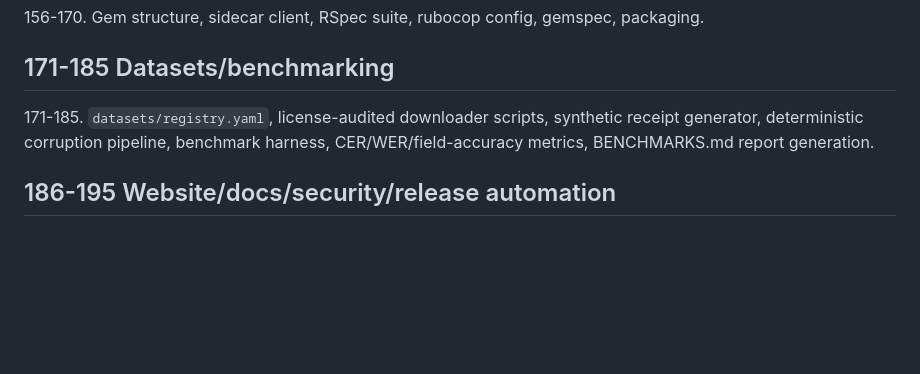
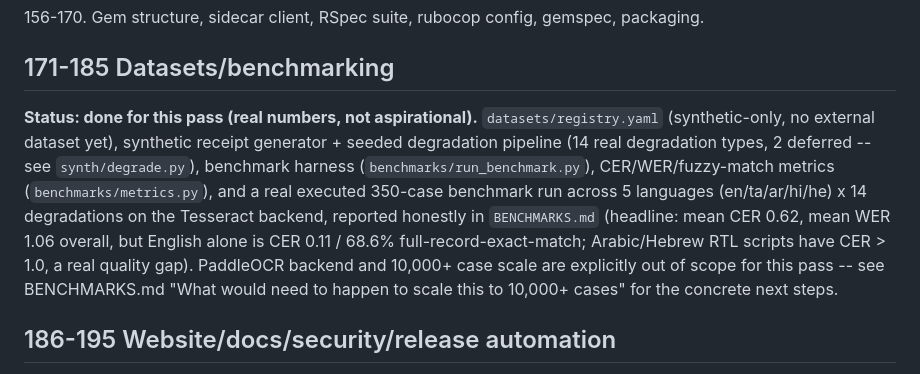
Before and after one commit to iamzayn19/receiptlingua, a Markdown page: docs/COMMIT_PLAN.md, the part around the change. Rendered like a GitHub page; blank space fills up the shorter version.

```diff
--- a/docs/COMMIT_PLAN.md
+++ b/docs/COMMIT_PLAN.md
@@ -63,9 +63,20 @@ client, vitest suite, eslint/prettier config, npm packaging.
 gemspec, packaging.
 
 ## 171-185 Datasets/benchmarking
-171-185. `datasets/registry.yaml`, license-audited downloader scripts,
-synthetic receipt generator, deterministic corruption pipeline, benchmark
-harness, CER/WER/field-accuracy metrics, BENCHMARKS.md report generation.
+
+**Status: done for this pass (real numbers, not aspirational).**
+`datasets/registry.yaml` (synthetic-only, no external dataset yet),
+synthetic receipt generator + seeded degradation pipeline (14 real
+degradation types, 2 deferred -- see `synth/degrade.py`), benchmark harness
+(`benchmarks/run_benchmark.py`), CER/WER/fuzzy-match metrics
+(`benchmarks/metrics.py`), and a real executed 350-case benchmark run
+across 5 languages (en/ta/ar/hi/he) x 14 degradations on the Tesseract
+backend, reported honestly in `BENCHMARKS.md` (headline: mean CER 0.62,
+mean WER 1.06 overall, but English alone is CER 0.11 / 68.6%
+full-record-exact-match; Arabic/Hebrew RTL scripts have CER > 1.0, a real
+quality gap). PaddleOCR backend and 10,000+ case scale are explicitly out
+of scope for this pass -- see BENCHMARKS.md "What would need to happen to
+scale this to 10,000+ cases" for the concrete next steps.
 
 ## 186-195 Website/docs/security/release automation
 186-195. GitHub Pages site, LANGUAGES.md matrix page, CI workflows
```
Also changed, not shown: BENCHMARKS.md (added, +170 -0 lines).
